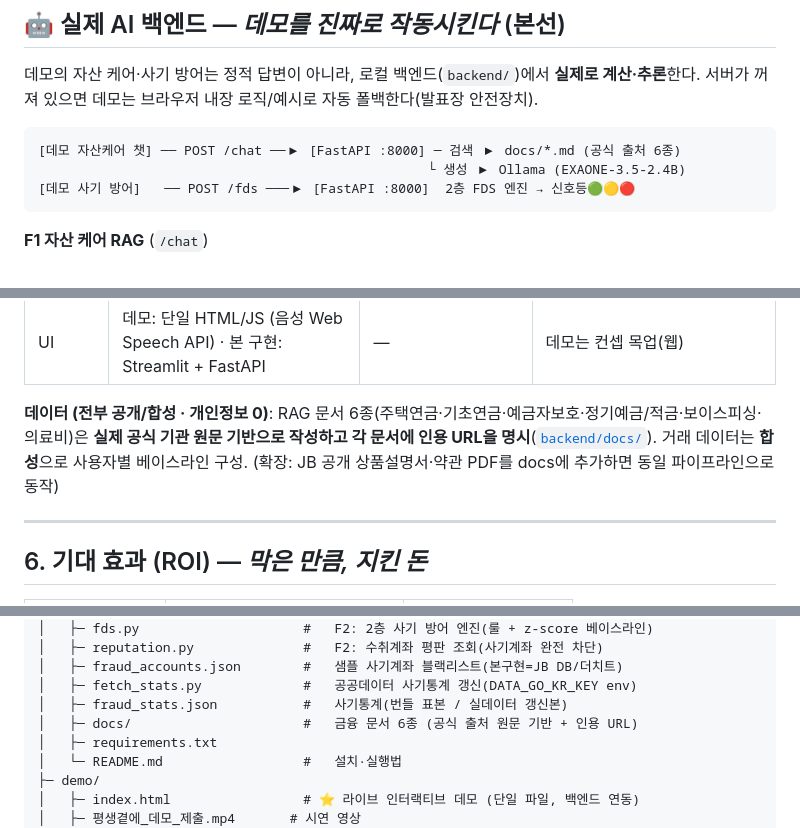
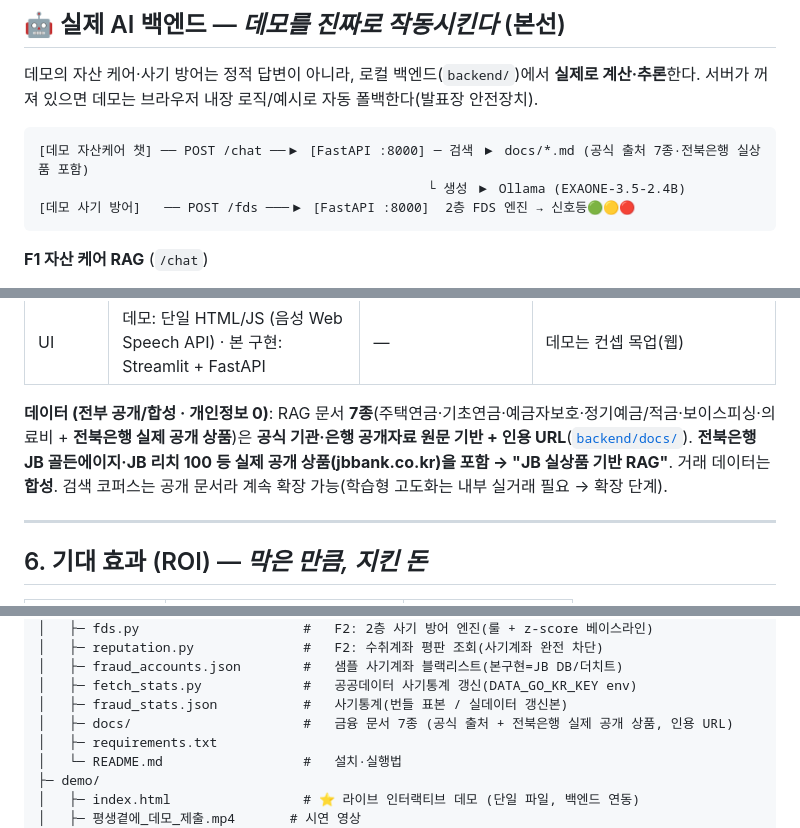
Before and after one commit to kasangyong/jb_hackerton, a Markdown page: README.md, 3 parts joined by grey strips. Drawn GitHub-style.

````diff
--- a/README.md
+++ b/README.md
@@ -56,7 +56,7 @@ start demo/index.html      # Windows
 데모의 자산 케어·사기 방어는 정적 답변이 아니라, 로컬 백엔드(`backend/`)에서 **실제로 계산·추론**한다. 서버가 꺼져 있으면 데모는 브라우저 내장 로직/예시로 자동 폴백한다(발표장 안전장치).
 
 ```
-[데모 자산케어 챗] ── POST /chat ──▶ [FastAPI :8000] ─ 검색 ▶ docs/*.md (공식 출처 6종)
+[데모 자산케어 챗] ── POST /chat ──▶ [FastAPI :8000] ─ 검색 ▶ docs/*.md (공식 출처 7종·전북은행 실상품 포함)
                                                   └ 생성 ▶ Ollama (EXAONE-3.5-2.4B)
 [데모 사기 방어]   ── POST /fds ───▶ [FastAPI :8000]  2층 FDS 엔진 → 신호등🟢🟡🔴
 ```
@@ -212,7 +212,7 @@ score >= 70 ? "위험 🔴 (송금 멈춤)" : score >= 35 ? "주의 🟡" : "안
 | 사기 데이터 | **KorCCVi**(한국어 보이스피싱) | [GitHub](https://github.com/selfcontrol7/Korean_Voice_Phishing_Detection) | 연구용 |
 | UI | 데모: 단일 HTML/JS (음성 Web Speech API) · 본 구현: Streamlit + FastAPI | — | 데모는 컨셉 목업(웹) |
 
-**데이터 (전부 공개/합성 · 개인정보 0)**: RAG 문서 6종(주택연금·기초연금·예금자보호·정기예금/적금·보이스피싱·의료비)은 **실제 공식 기관 원문 기반으로 작성하고 각 문서에 인용 URL을 명시**([`backend/docs/`](backend/docs/)). 거래 데이터는 **합성**으로 사용자별 베이스라인 구성. (확장: JB 공개 상품설명서·약관 PDF를 docs에 추가하면 동일 파이프라인으로 동작)
+**데이터 (전부 공개/합성 · 개인정보 0)**: RAG 문서 **7종**(주택연금·기초연금·예금자보호·정기예금/적금·보이스피싱·의료비 + **전북은행 실제 공개 상품**)은 **공식 기관·은행 공개자료 원문 기반 + 인용 URL**([`backend/docs/`](backend/docs/)). **전북은행 JB 골든에이지·JB 리치 100 등 실제 공개 상품(jbbank.co.kr)을 포함 → "JB 실상품 기반 RAG"**. 거래 데이터는 **합성**. 검색 코퍼스는 공개 문서라 계속 확장 가능(학습형 고도화는 내부 실거래 필요 → 확장 단계).
 
 ---
 
@@ -270,7 +270,7 @@ jb_hackerton/
 │   ├─ fraud_accounts.json        #   샘플 사기계좌 블랙리스트(본구현=JB DB/더치트)
 │   ├─ fetch_stats.py             #   공공데이터 사기통계 갱신(DATA_GO_KR_KEY env)
 │   ├─ fraud_stats.json           #   사기통계(번들 표본 / 실데이터 갱신본)
-│   ├─ docs/                      #   금융 문서 6종 (공식 출처 원문 기반 + 인용 URL)
+│   ├─ docs/                      #   금융 문서 7종 (공식 출처 + 전북은행 실제 공개 상품, 인용 URL)
 │   ├─ requirements.txt
 │   └─ README.md                  #   설치·실행법
 ├─ demo/
````
Also changed, not shown: backend/docs/전북은행_시니어예금.md (added, +31 -0 lines), 기술상세.md (+6 -6 lines).
